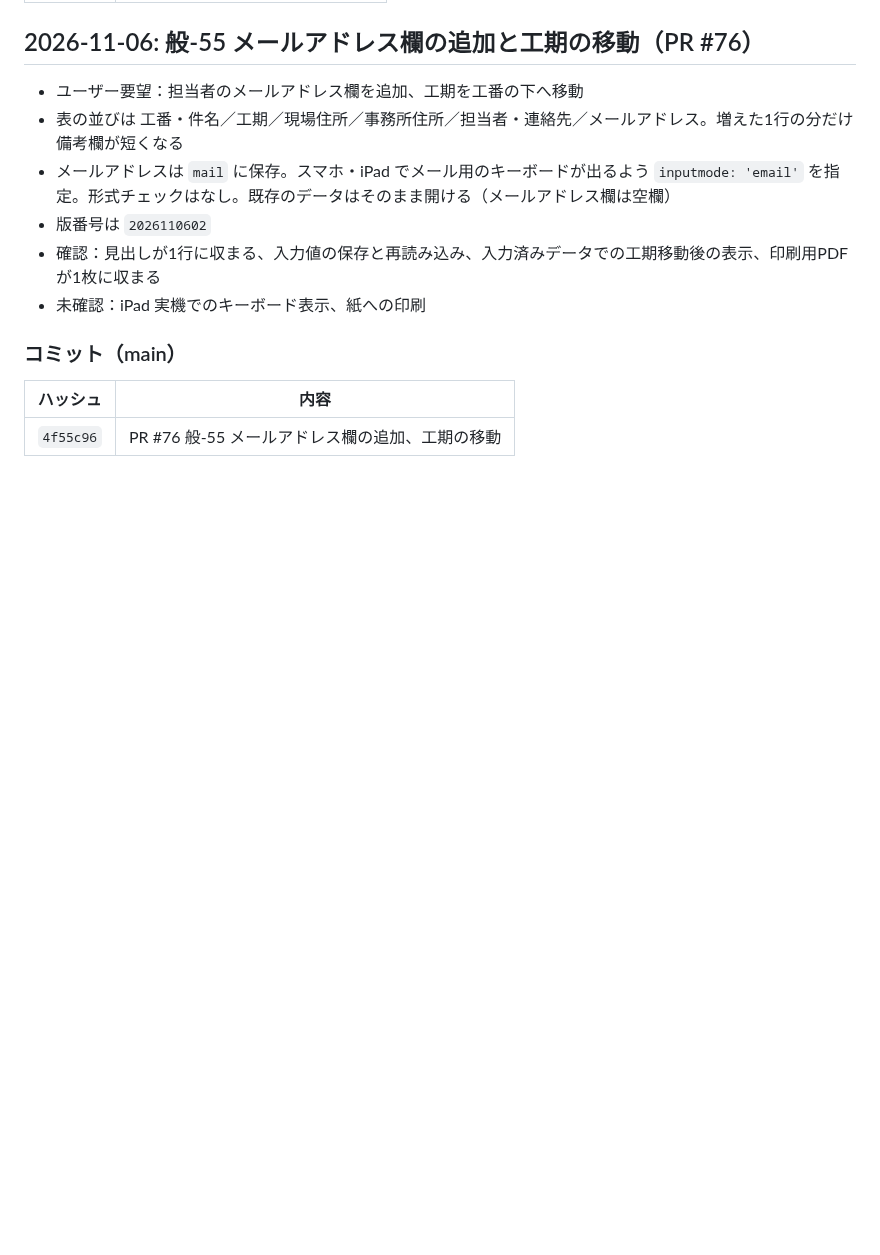
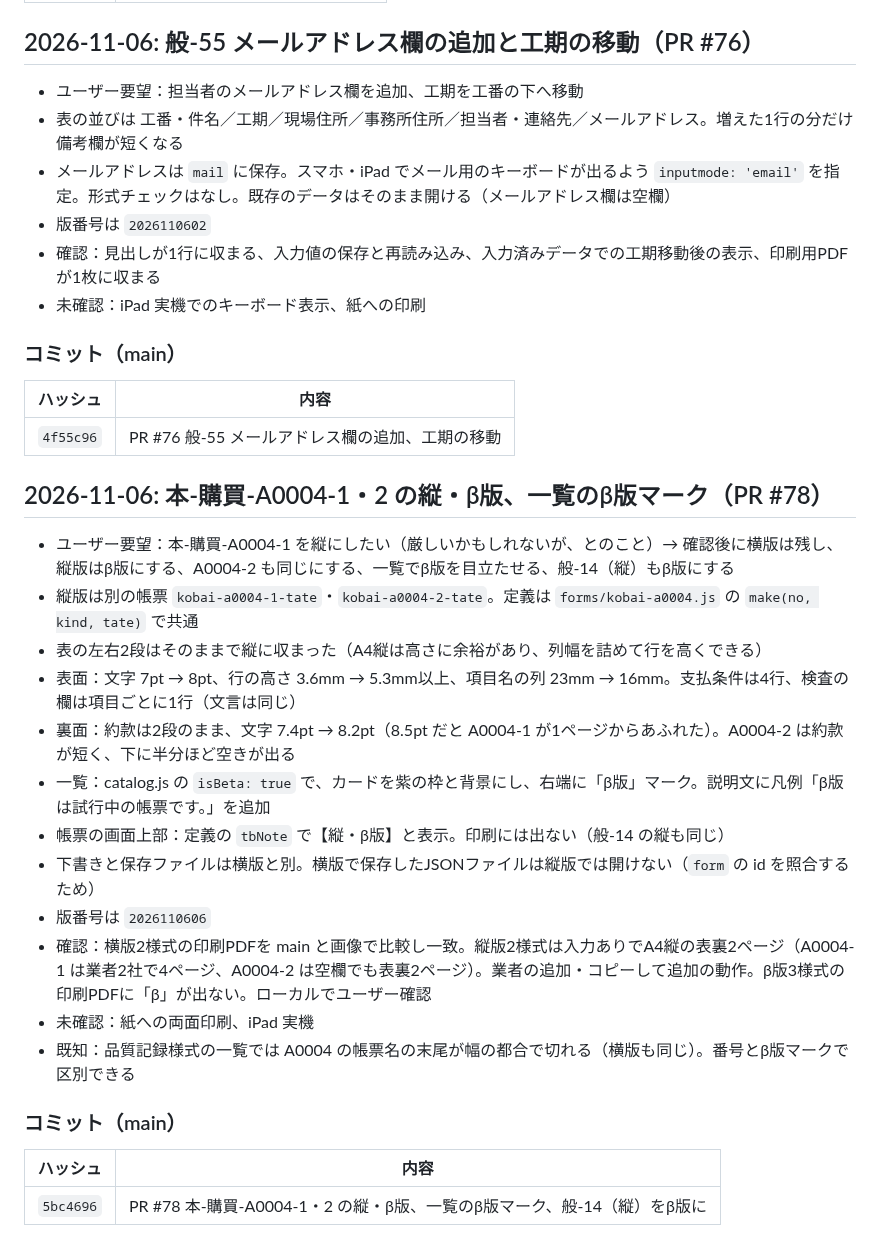
Before and after one commit to shar19-ops/shanai-shoshiki-app, a Markdown page: DEVLOG.md, the part around the change. Rendered like a GitHub page; blank space fills up the shorter version.

Commit message:
DEVLOG：本-購買-A0004-1・2 の縦・β版、一覧のβ版マーク（PR #78）
Co-Authored-By: Claude Opus 5.5 <noreply@anthropic.com>

```diff
--- a/DEVLOG.md
+++ b/DEVLOG.md
@@ -994,3 +994,24 @@ GitHubリポジトリ: https://github.com/shar19-ops/shanai-shoshiki-app （publ
 | ハッシュ | 内容 |
 |---|---|
 | `4f55c96` | PR #76 般-55 メールアドレス欄の追加、工期の移動 |
+
+## 2026-11-06: 本-購買-A0004-1・2 の縦・β版、一覧のβ版マーク（PR #78）
+
+- ユーザー要望：本-購買-A0004-1 を縦にしたい（厳しいかもしれないが、とのこと）→ 確認後に横版は残し、縦版はβ版にする、A0004-2 も同じにする、一覧でβ版を目立たせる、般-14（縦）もβ版にする
+- 縦版は別の帳票 `kobai-a0004-1-tate`・`kobai-a0004-2-tate`。定義は `forms/kobai-a0004.js` の `make(no, kind, tate)` で共通
+- 表の左右2段はそのままで縦に収まった（A4縦は高さに余裕があり、列幅を詰めて行を高くできる）
+- 表面：文字 7pt → 8pt、行の高さ 3.6mm → 5.3mm以上、項目名の列 23mm → 16mm。支払条件は4行、検査の欄は項目ごとに1行（文言は同じ）
+- 裏面：約款は2段のまま、文字 7.4pt → 8.2pt（8.5pt だと A0004-1 が1ページからあふれた）。A0004-2 は約款が短く、下に半分ほど空きが出る
+- 一覧：catalog.js の `isBeta: true` で、カードを紫の枠と背景にし、右端に「β版」マーク。説明文に凡例「β版 は試行中の帳票です。」を追加
+- 帳票の画面上部：定義の `tbNote` で【縦・β版】と表示。印刷には出ない（般-14 の縦も同じ）
+- 下書きと保存ファイルは横版と別。横版で保存したJSONファイルは縦版では開けない（`form` の id を照合するため）
+- 版番号は `2026110606`
+- 確認：横版2様式の印刷PDFを main と画像で比較し一致。縦版2様式は入力ありでA4縦の表裏2ページ（A0004-1 は業者2社で4ページ、A0004-2 は空欄でも表裏2ページ）。業者の追加・コピーして追加の動作。β版3様式の印刷PDFに「β」が出ない。ローカルでユーザー確認
+- 未確認：紙への両面印刷、iPad 実機
+- 既知：品質記録様式の一覧では A0004 の帳票名の末尾が幅の都合で切れる（横版も同じ）。番号とβ版マークで区別できる
+
+### コミット（main）
+
+| ハッシュ | 内容 |
+|---|---|
+| `5bc4696` | PR #78 本-購買-A0004-1・2 の縦・β版、一覧のβ版マーク、般-14（縦）をβ版に |
```
